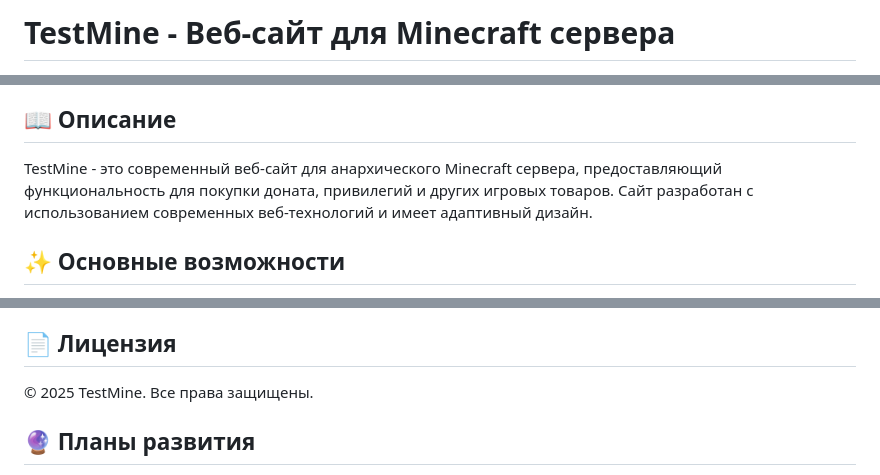
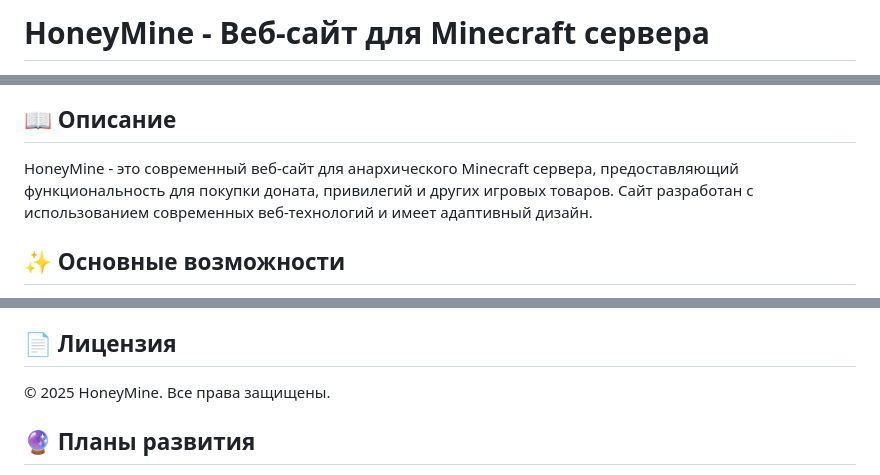
Before and after one commit to deathxdder/honeymine, a Markdown page: README.md, 3 parts joined by grey strips. Rendered like a GitHub page.

```diff
--- a/README.md
+++ b/README.md
@@ -1,2 +1,2 @@
-# TestMine - Веб-сайт для Minecraft сервера
+# HoneyMine - Веб-сайт для Minecraft сервера
 
@@ -4,7 +4,7 @@
 
 ## 📖 Описание
 
-TestMine - это современный веб-сайт для анархического Minecraft сервера, предоставляющий функциональность для покупки доната, привилегий и других игровых товаров. Сайт разработан с использованием современных веб-технологий и имеет адаптивный дизайн.
+HoneyMine - это современный веб-сайт для анархического Minecraft сервера, предоставляющий функциональность для покупки доната, привилегий и других игровых товаров. Сайт разработан с использованием современных веб-технологий и имеет адаптивный дизайн.
 
 ## ✨ Основные возможности
 
@@ -162,7 +162,7 @@ const promoCodes = {
 
 ## 📄 Лицензия
 
-© 2025 TestMine. Все права защищены.
+© 2025 HoneyMine. Все права защищены.
 
 ## 🔮 Планы развития
 
```
Also changed, not shown: other parts of README.md (+1 -1 lines).
